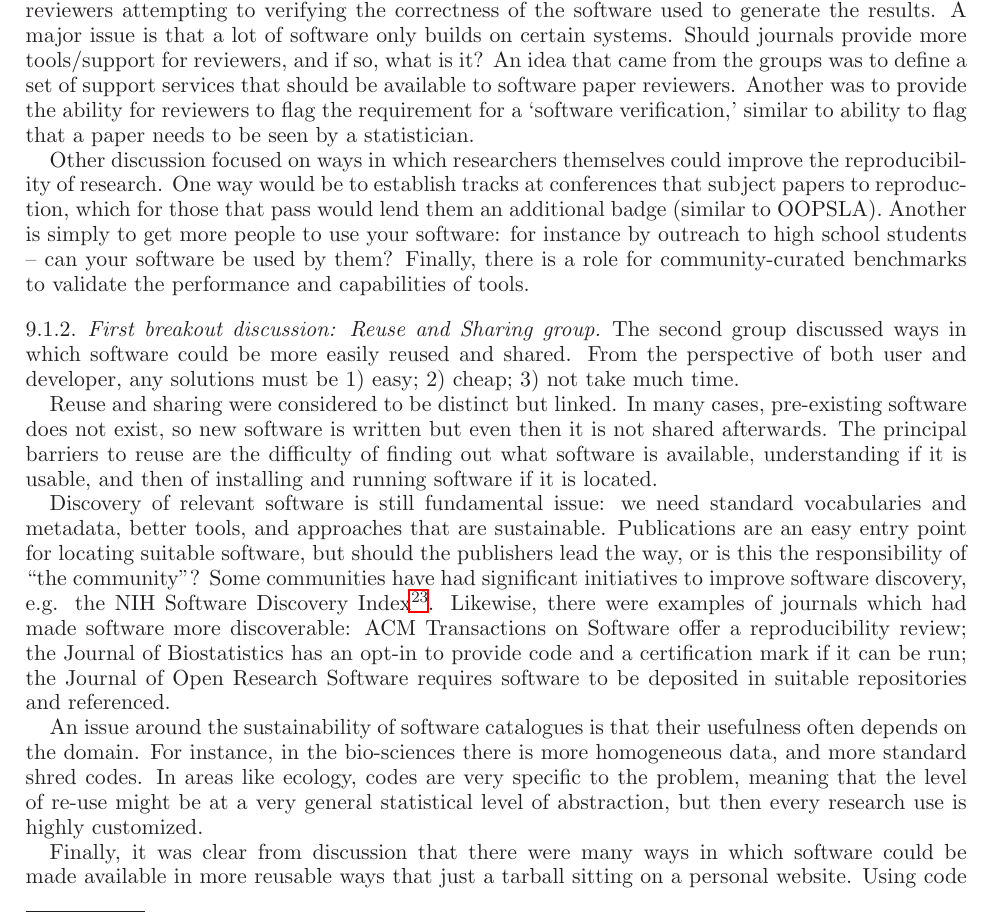
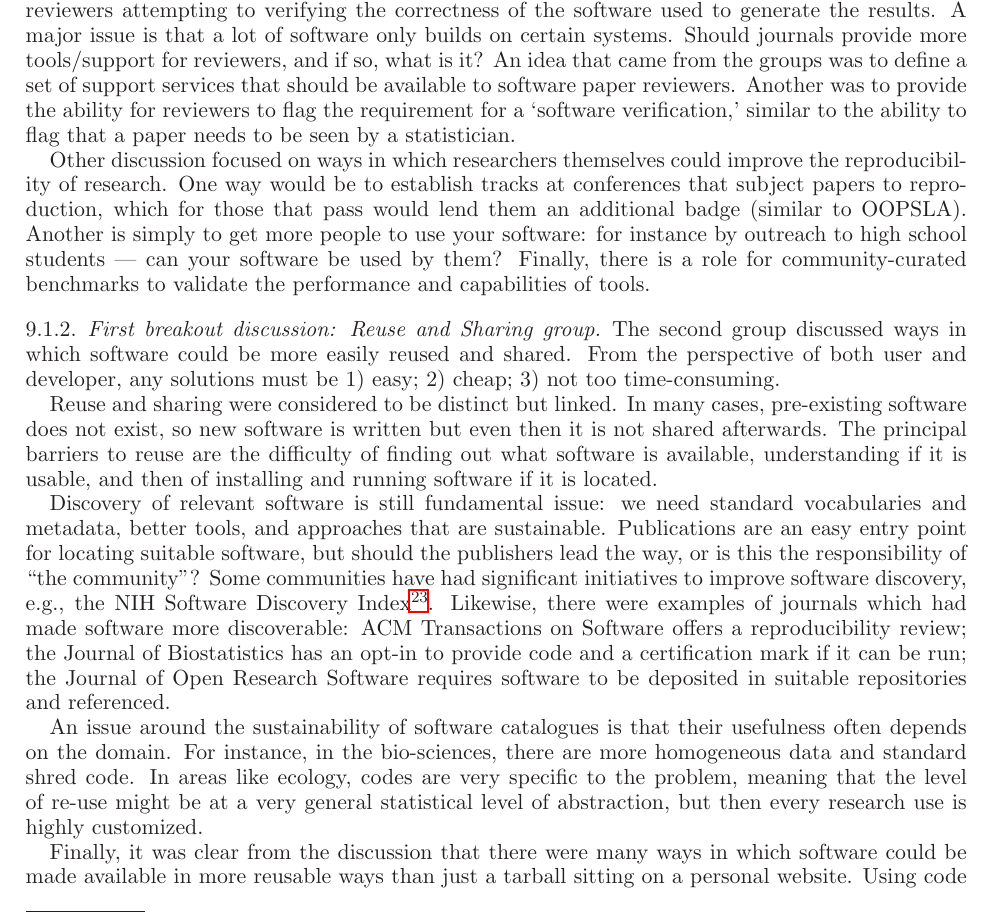
Before and after one commit to WSSSPE/meetings, a LaTeX paper (WSSSPE2_report/WSSSPE2_review.tex): part of page 20 of 30, cut so that both start at the same text. Compiled offline with LaTeX, dvips and Ghostscript.

Commit message:
Section 9.1: minor changes.

```diff
--- a/WSSSPE2_report/WSSSPE2_review.tex
+++ b/WSSSPE2_report/WSSSPE2_review.tex
@@ -1714,14 +1714,14 @@ only builds on certain systems. Should journals provide more tools/support for
 reviewers, and if so, what is it? An idea that came from the groups was to
 define a set of support services that should be available to software paper
 reviewers. Another was to provide the ability for reviewers to flag the
-requirement for a `software verification,' similar to ability to flag that a
+requirement for a `software verification,' similar to the ability to flag that a
 paper needs to be seen by a statistician.
 
 Other discussion focused on ways in which researchers themselves could improve
 the reproducibility of research. One way would be to establish tracks at
 conferences that subject papers to reproduction, which for those that pass would
 lend them an additional badge (similar to OOPSLA). Another is simply to get more
-people to use your software: for instance by outreach to high school students --
+people to use your software: for instance by outreach to high school students ---
 can your software be used by them? Finally, there is a role for
 community-curated benchmarks to validate the performance and capabilities of
 tools.
@@ -1730,7 +1730,7 @@ tools.
 
 The second group discussed ways in which software could be more easily reused
 and shared. From the perspective of both user and developer, any solutions must
-be 1) easy; 2) cheap; 3) not take much time.
+be 1) easy; 2) cheap; 3) not too time-consuming.
 
 Reuse and sharing were considered to be distinct but linked. In many cases,
 pre-existing software does not exist, so new software is written but even then
@@ -1743,23 +1743,23 @@ vocabularies and metadata, better tools, and approaches that are sustainable.
 Publications are an easy entry point for locating suitable software, but should
 the publishers lead the way, or is this the responsibility of ``the community''?
 Some communities have had significant initiatives to improve software discovery,
-e.g. the NIH Software Discovery Index\footnote{NIH Software Discovery Index:
+e.g., the NIH Software Discovery Index\footnote{NIH Software Discovery Index:
 \url{http://softwarediscoveryindex.org/}}. Likewise, there were examples of
 journals which had made software more discoverable: ACM Transactions on Software
-offer a reproducibility review; the Journal of Biostatistics has an opt-in to
+offers a reproducibility review; the Journal of Biostatistics has an opt-in to
 provide code and a certification mark if it can be run; the Journal of Open
 Research Software requires software to be deposited in suitable repositories and
 referenced.
 
 An issue around the sustainability of software catalogues is that their
-usefulness often depends on the domain. For instance, in the bio-sciences there
-is more homogeneous data, and more standard shred codes. In areas like ecology,
+usefulness often depends on the domain. For instance, in the bio-sciences, there
+are more homogeneous data and standard shred code. In areas like ecology,
 codes are very specific to the problem, meaning that the level of re-use might
 be at a very general statistical level of abstraction, but then every research
 use is highly customized.
 
-Finally, it was clear from discussion that there were many ways in which
-software could be made available in more reusable ways that just a tarball
+Finally, it was clear from the discussion that there were many ways in which
+software could be made available in more reusable ways than just a tarball
 sitting on a personal website. Using code repositories like
 GitHub\footnote{GitHub: \url{http://github.com/}} gets you an archived, shared
 platform and improve the reusability of your software incrementally, for
```
Also changed, not shown: WSSSPE2_report/WSSSPE2_review.tex (4 more changed lines).
